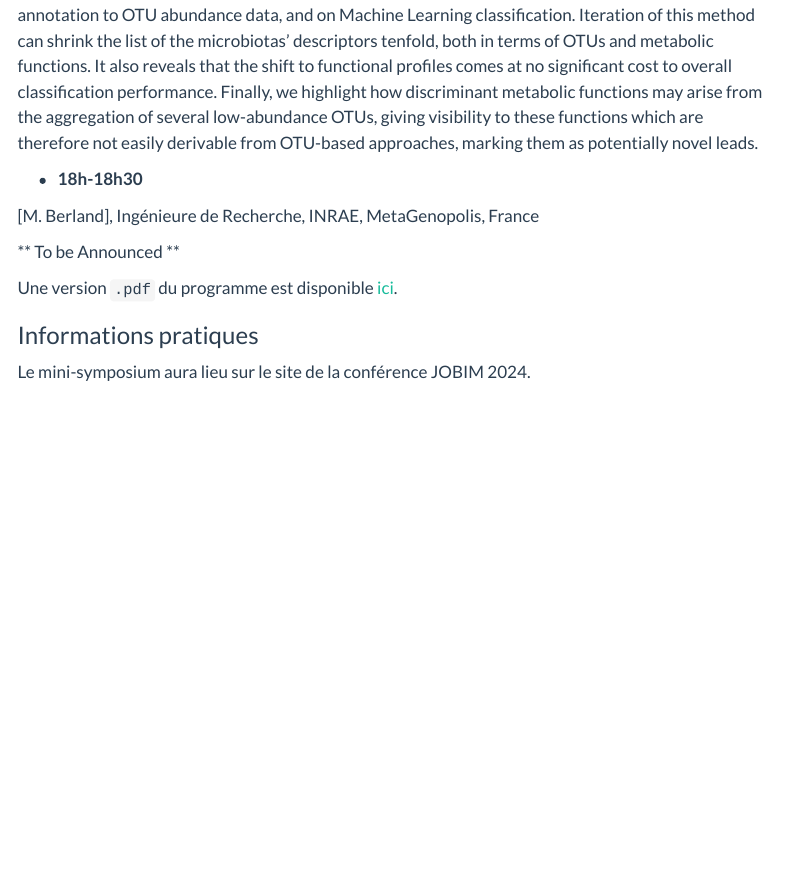
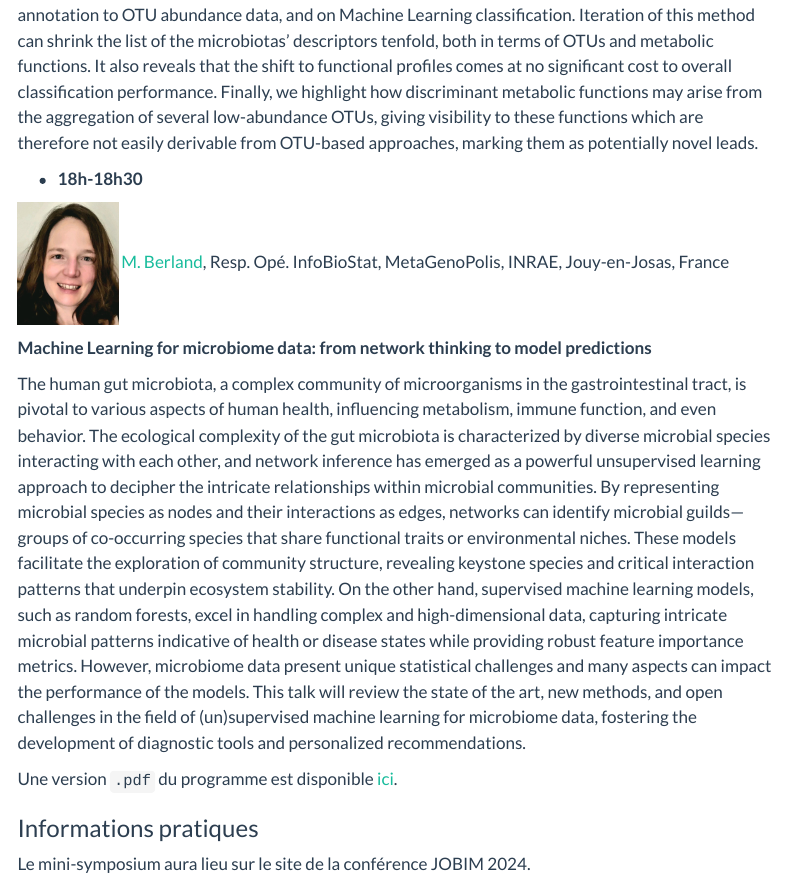
Before and after one commit to bastienchassagnol/bastien.chassagnol.io, a Quarto document (posts/2024-04-03-jobim-(meta)genomics-ML/index.qmd): the page in a window 1100 px wide, from 2180 px down. Rendered offline with R 4.5, knitr and Pandoc in place of Quarto, with nearby package versions; menus at the side of the page are left out.

Commit message:
Ajout titre et resume de M. Berland symposium LEGO JOBIM 2024

```diff
--- a/posts/2024-04-03-jobim-(meta)genomics-ML/index.qmd
+++ b/posts/2024-04-03-jobim-(meta)genomics-ML/index.qmd
@@ -48,10 +48,11 @@ The field of personalized medicine has major stakes in using an individual’s m
 
 -   **18h-18h30**
 
-[](/media/2024-jobim-(meta)genomics-ML/mberland.jpeg){width="100"} [M. Berland], Ingénieure de Recherche, INRAE, MetaGenopolis, France
+![](/media/2024-jobim-(meta)genomics-ML/mberland.jpg){width="100"} [M. Berland](https://scholar.google.com/citations?user=0UwkFsIAAAAJ&hl=fr), Resp. Opé. InfoBioStat, MetaGenoPolis, INRAE, Jouy-en-Josas, France
 
-** To be Announced **
+**Machine Learning for microbiome data: from network thinking to model predictions**
 
+The human gut microbiota, a complex community of microorganisms in the gastrointestinal tract, is pivotal to various aspects of human health, influencing metabolism, immune function, and even behavior. The ecological complexity of the gut microbiota is characterized by diverse microbial species interacting with each other, and network inference has emerged as a powerful unsupervised learning approach to decipher the intricate relationships within microbial communities. By representing microbial species as nodes and their interactions as edges, networks can identify microbial guilds—groups of co-occurring species that share functional traits or environmental niches. These models facilitate the exploration of community structure, revealing keystone species and critical interaction patterns that underpin ecosystem stability. On the other hand, supervised machine learning models, such as random forests, excel in handling complex and high-dimensional data, capturing intricate microbial patterns indicative of health or disease states while providing robust feature importance metrics. However, microbiome data present unique statistical challenges and many aspects can impact the performance of the models. This talk will review the state of the art, new methods, and open challenges in the field of (un)supervised machine learning for microbiome data, fostering the development of diagnostic tools and personalized recommendations.
 
 Une version `.pdf` du programme est disponible [ici](https://jobim2024.sciencesconf.org/data/1B_francais_symposium_LEGO_statOmique_2024_programme_update.pdf).
 
```
Also changed, not shown: media/2024-jobim-(meta)genomics-ML/mberland.jpg (added), posts/2024-04-03-jobim-(meta)genomics-ML/index.qmd (3 more changed lines).
